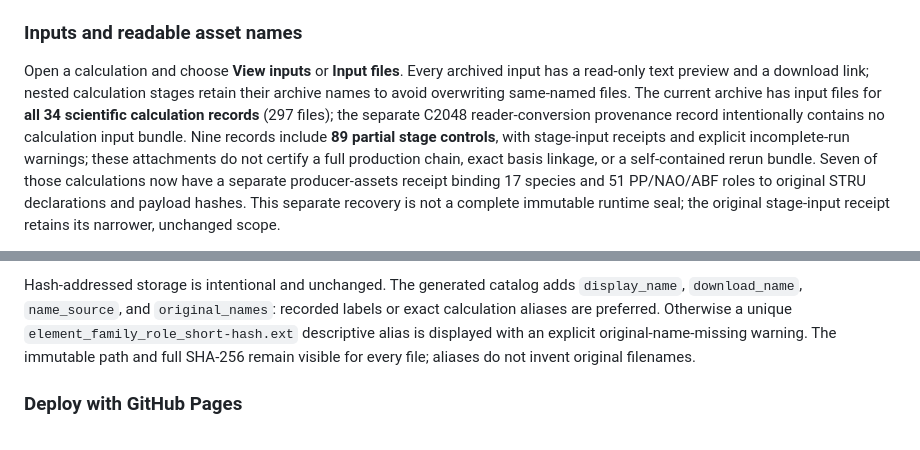
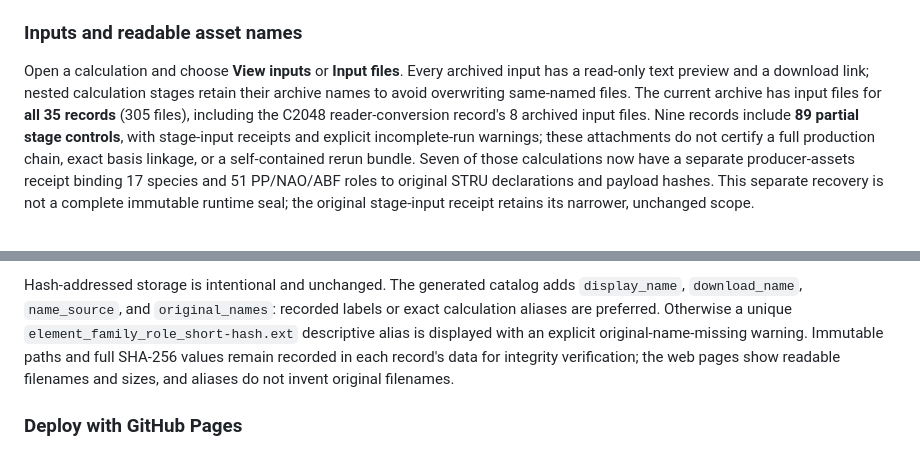
Before and after one commit to AroundPeking/LibRPA-database, a Markdown page: README.md, 2 parts joined by grey strips. GitHub-like rendering.

Commit message:
fix: update stale README claims after C2048 archive and display cleanup
- All 35 records now have input files (305 total), including C2048's 8
  archived input files; remove the outdated 'no calculation input bundle'
  claim for the C2048 reader-conversion record.
- Immutable paths and SHA-256 values remain in record data for integrity
  but are no longer displayed on web pages; update the display contract
  description accordingly.

```diff
--- a/README.md
+++ b/README.md
@@ -47,7 +47,8 @@ repository root and open `http://127.0.0.1:8765/database/`. The catalog uses
 Open a calculation and choose **View inputs** or **Input files**. Every archived
 input has a read-only text preview and a download link; nested calculation
 stages retain their archive names to avoid overwriting same-named files. The
-current archive has input files for **all 34 scientific calculation records** (297 files); the separate C2048 reader-conversion provenance record intentionally contains no calculation input bundle.
+current archive has input files for **all 35 records** (305 files), including
+the C2048 reader-conversion record's 8 archived input files.
 Nine records include **89 partial stage controls**, with stage-input receipts
 and explicit incomplete-run warnings; these attachments do not certify a full
 production chain, exact basis linkage, or a self-contained rerun bundle.
@@ -75,8 +76,10 @@ Hash-addressed storage is intentional and unchanged. The generated catalog
 adds `display_name`, `download_name`, `name_source`, and `original_names`:
 recorded labels or exact calculation aliases are preferred. Otherwise a unique
 `element_family_role_short-hash.ext` descriptive alias is displayed with an
-explicit original-name-missing warning. The immutable path and full SHA-256
-remain visible for every file; aliases do not invent original filenames.
+explicit original-name-missing warning. Immutable paths and full SHA-256
+values remain recorded in each record's data for integrity verification; the
+web pages show readable filenames and sizes, and aliases do not invent
+original filenames.
 
 ### Deploy with GitHub Pages
 
```
